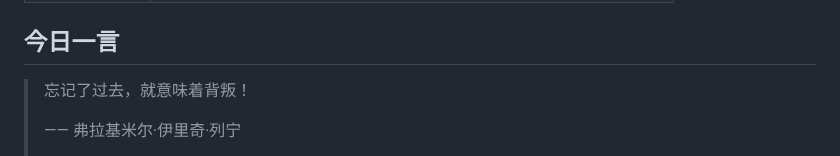
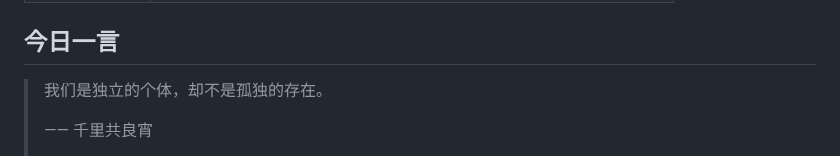
Before and after one commit to w1977-0/w1977-0, a Markdown page: README.md, the part around one of its changes. GitHub-like rendering.

Commit message:
chore: update daily quote

```diff
--- a/README.md
+++ b/README.md
@@ -104,7 +104,7 @@ A consolidated index of educational, reading, and tooling references — with up
 ## 今日一言
 
 <!-- DAILY-QUOTE:START -->
-> 忘记了过去，就意味着背叛！
+> 我们是独立的个体，却不是孤独的存在。
 >
-> —— 弗拉基米尔·伊里奇·列宁
+> —— 千里共良宵
 >
```
Also changed, not shown: other parts of README.md (+1 -1 lines).
